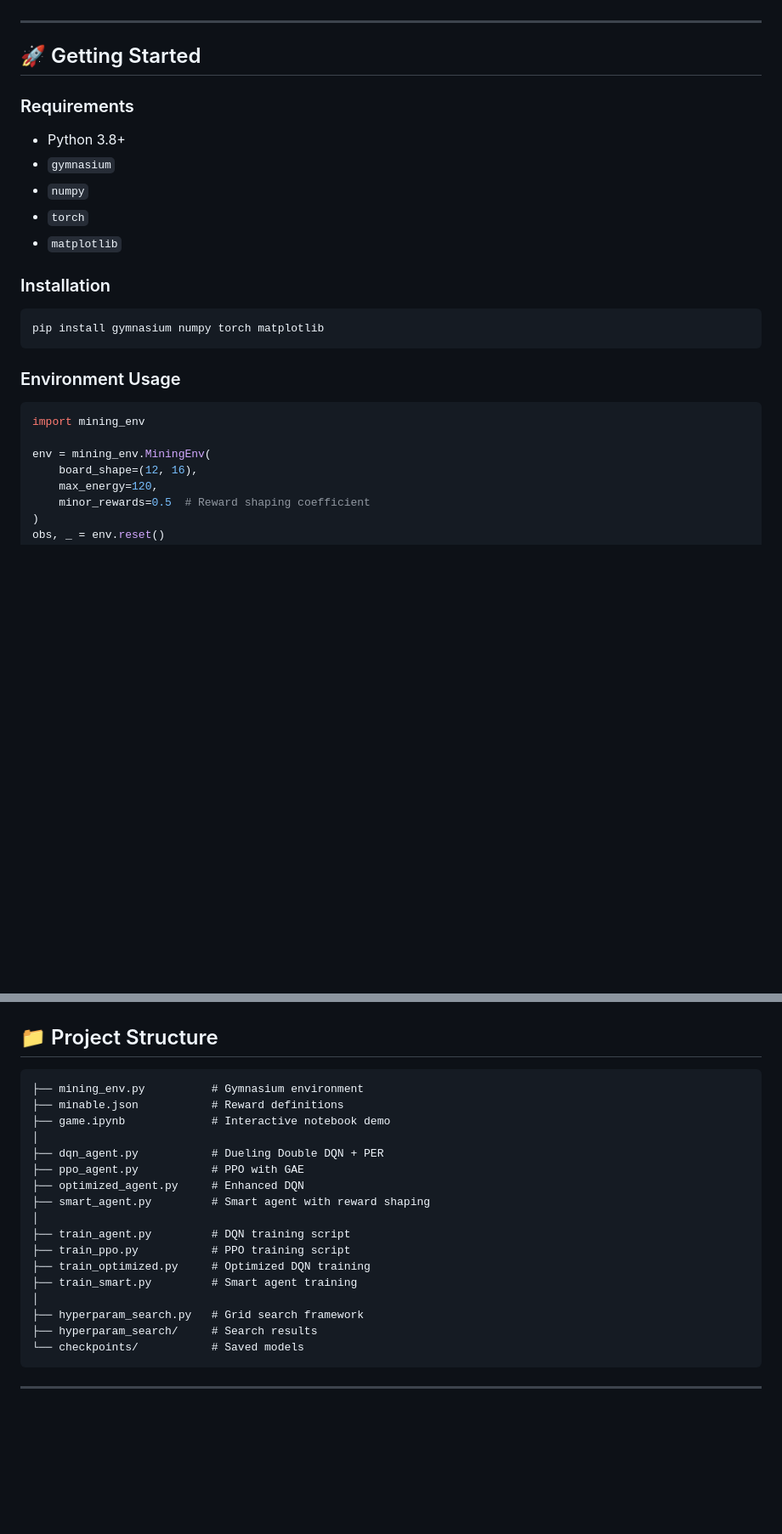
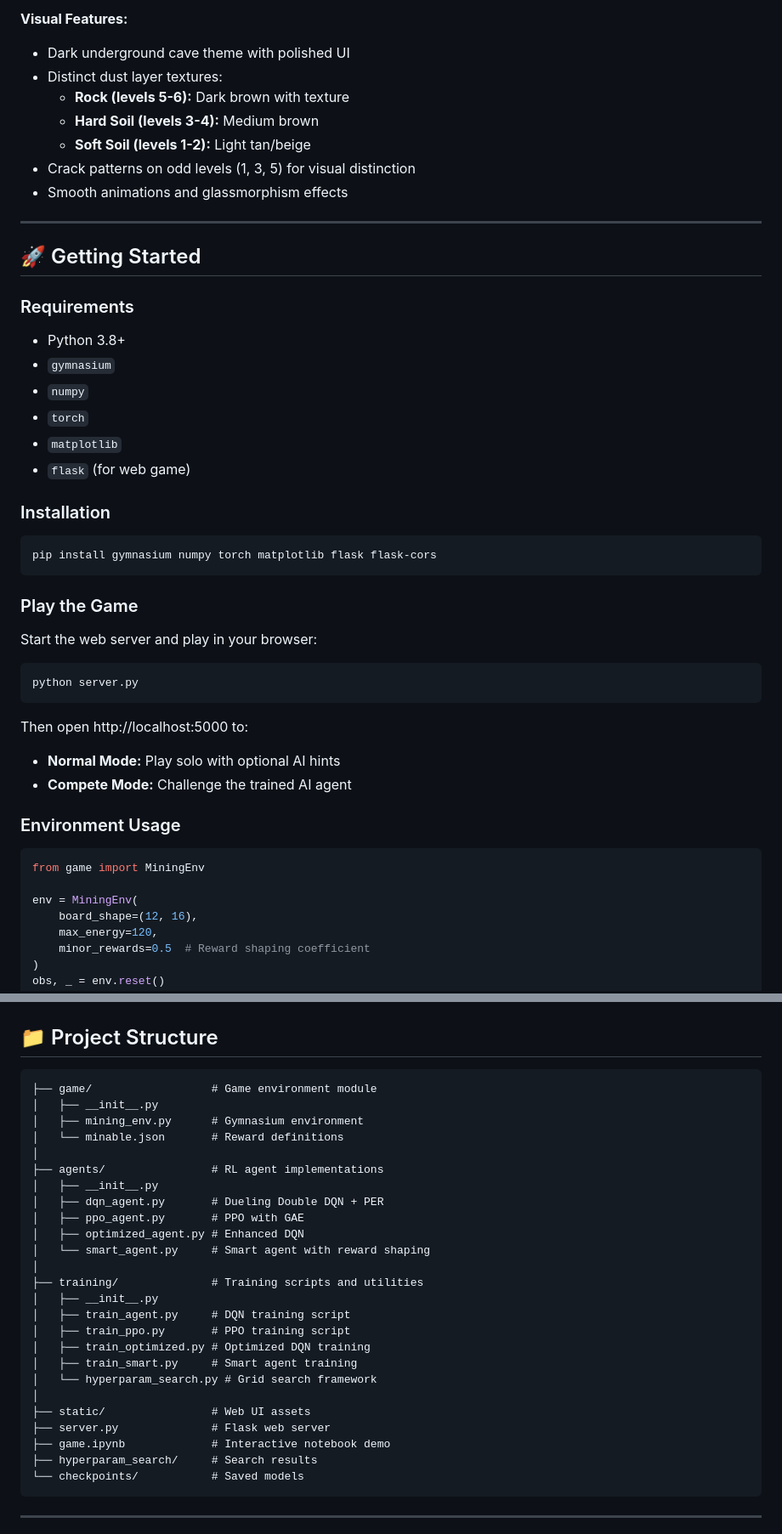
Before and after one commit to Qingtian-Zou/PM-BDSP-GrandUndergroundMining, a Markdown page: README.md, 2 parts joined by grey strips. Shown at 85% size. GitHub-like rendering; blank space fills up the shorter version.

````diff
--- a/README.md
+++ b/README.md
@@ -43,3 +59,11 @@ A reinforcement learning framework for simulating and solving the mining minigam
+**Visual Features:**
+- Dark underground cave theme with polished UI
+- Distinct dust layer textures:
+  - **Rock (levels 5-6):** Dark brown with texture
+  - **Hard Soil (levels 3-4):** Medium brown
+  - **Soft Soil (levels 1-2):** Light tan/beige
+- Crack patterns on odd levels (1, 3, 5) for visual distinction
+- Smooth animations and glassmorphism effects
 
 ---
 
@@ -52,19 +76,32 @@ A reinforcement learning framework for simulating and solving the mining minigam
 - `numpy`
 - `torch`
 - `matplotlib`
+- `flask` (for web game)
 
 ### Installation
 
 ```bash
-pip install gymnasium numpy torch matplotlib
+pip install gymnasium numpy torch matplotlib flask flask-cors
 ```
+
+### Play the Game
+
+Start the web server and play in your browser:
+
+```bash
+python server.py
+```
+
+Then open http://localhost:5000 to:
+- **Normal Mode:** Play solo with optional AI hints
+- **Compete Mode:** Challenge the trained AI agent
 
 ### Environment Usage
 
 ```python
-import mining_env
+from game import MiningEnv
 
-env = mining_env.MiningEnv(
+env = MiningEnv(
     board_shape=(12, 16),
     max_energy=120,
     minor_rewards=0.5  # Reward shaping coefficient
@@ -185,21 +222,29 @@ From hyperparameter search with **2187 configurations** tested:
 ## 📁 Project Structure
 
 ```
-├── mining_env.py          # Gymnasium environment
-├── minable.json           # Reward definitions
+├── game/                  # Game environment module
+│   ├── __init__.py
+│   ├── mining_env.py      # Gymnasium environment
+│   └── minable.json       # Reward definitions
+│
+├── agents/                # RL agent implementations
+│   ├── __init__.py
+│   ├── dqn_agent.py       # Dueling Double DQN + PER
+│   ├── ppo_agent.py       # PPO with GAE
+│   ├── optimized_agent.py # Enhanced DQN
+│   └── smart_agent.py     # Smart agent with reward shaping
+│
+├── training/              # Training scripts and utilities
+│   ├── __init__.py
+│   ├── train_agent.py     # DQN training script
+│   ├── train_ppo.py       # PPO training script
+│   ├── train_optimized.py # Optimized DQN training
+│   ├── train_smart.py     # Smart agent training
+│   └── hyperparam_search.py # Grid search framework
+│
+├── static/                # Web UI assets
+├── server.py              # Flask web server
 ├── game.ipynb             # Interactive notebook demo
-│
-├── dqn_agent.py           # Dueling Double DQN + PER
-├── ppo_agent.py           # PPO with GAE
-├── optimized_agent.py     # Enhanced DQN
-├── smart_agent.py         # Smart agent with reward shaping
-│
-├── train_agent.py         # DQN training script
-├── train_ppo.py           # PPO training script
-├── train_optimized.py     # Optimized DQN training
-├── train_smart.py         # Smart agent training
-│
-├── hyperparam_search.py   # Grid search framework
 ├── hyperparam_search/     # Search results
 └── checkpoints/           # Saved models
 ```
````
Also changed, not shown: other parts of README.md (+33 -17 lines).
